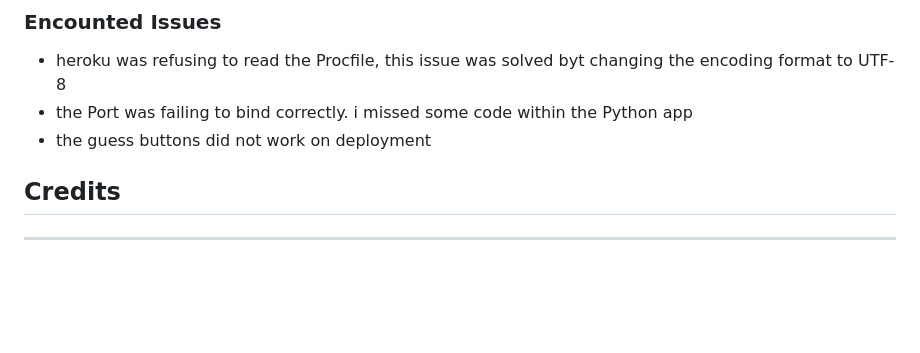
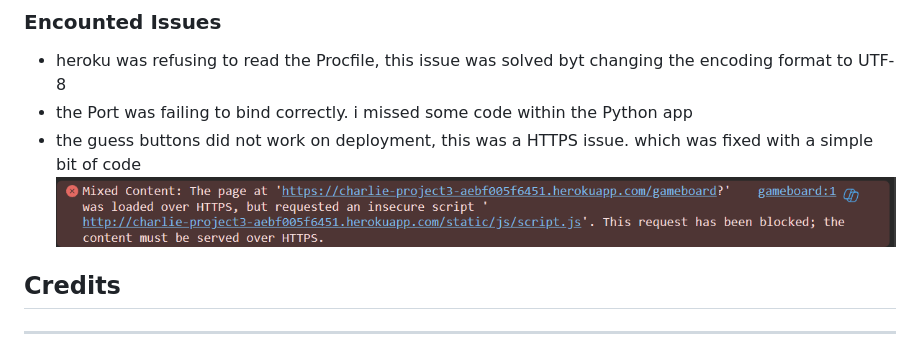
Before and after one commit to Tropicalbunny/FLASK, a Markdown page: README.md, the part around the change. GitHub-like rendering; pictures changed too: assets/Readme/deployment-issue.PNG (added); blank space fills up the shorter version.

```diff
--- a/README.md
+++ b/README.md
@@ -175,7 +175,8 @@ the gameboard is simple is design, i wanted to make it minimalist so it would be
 ### Encounted Issues
 - heroku was refusing to read the Procfile, this issue was solved byt changing the encoding format to UTF-8
 - the Port was failing to bind correctly. i missed some code within the Python app
-- the guess buttons did not work on deployment
+- the guess buttons did not work on deployment, this was a HTTPS issue. which was fixed with a simple bit of code
+![deployment-issue](assets/Readme/deployment-issue.PNG "deployment-issue")
 
 ## Credits
 
```
Also changed, not shown: 1 other file.
